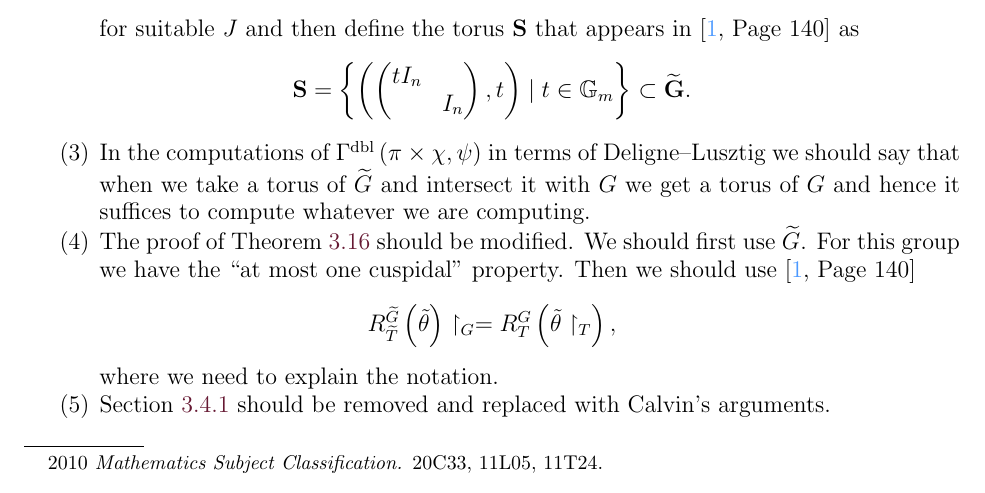
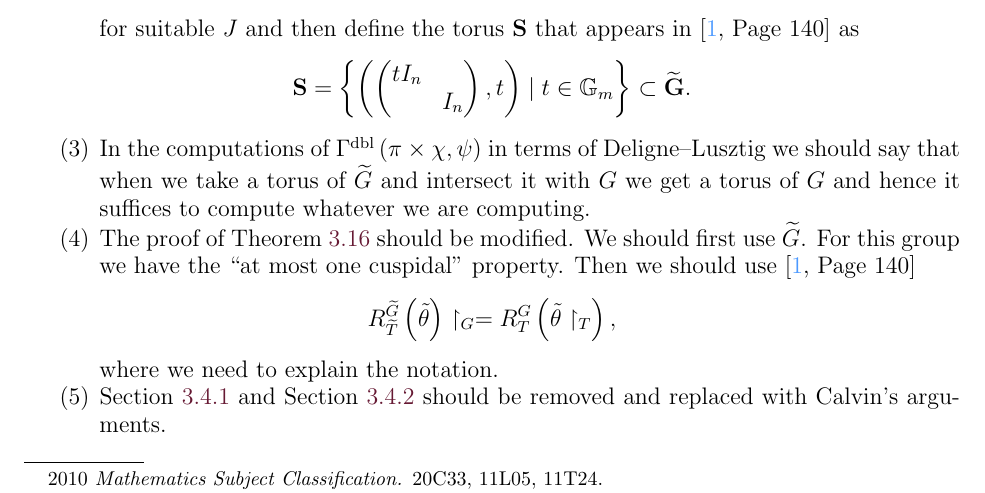
Before and after one commit to darkl/doubling-gauss, a LaTeX paper (paper.tex): part of page 1 of 20, cut so that both start at the same text. Compiled offline with pdfLaTeX.

Commit message:
Two sections should be removed

```diff
--- a/paper.tex
+++ b/paper.tex
@@ -240,7 +240,7 @@
 	\item In the computations of $\dblGammaFactor{\pi}{\chi}{\fieldCharacter}$ in terms of Deligne--Lusztig we should say that when we take a torus of $\GroupExtension{G}$ and intersect it with $G$ we get a torus of $G$ and hence it suffices to compute whatever we are computing.
 	\item The proof of \Cref{prop:gamma-factor-is-constant-on-lusztig-series} should be modified. We should first use $\GroupExtension{G}$. For this group we have the ``at most one cuspidal'' property. Then we should use \cite[Page 140]{DigneMichel2020} $$R_{\GroupExtension{T}}^{\GroupExtension{G}}\left(\tilde{\theta}\right) \restriction_{G} = R_{T}^G \left(\tilde{\theta}\restriction_{T}\right),$$
 	where we need to explain the notation.
-	\item \Cref{subsec:tori-isomorphism} should be removed and replaced with Calvin's arguments.
+	\item \Cref{subsec:tori-isomorphism} and \Cref{subsec:gauss-sums-attached-to-semi-simple} should be removed and replaced with Calvin's arguments.
 \end{enumerate}
 
 \section{Notation}
```
Also changed, not shown: paper.tex (2 more changed lines).
